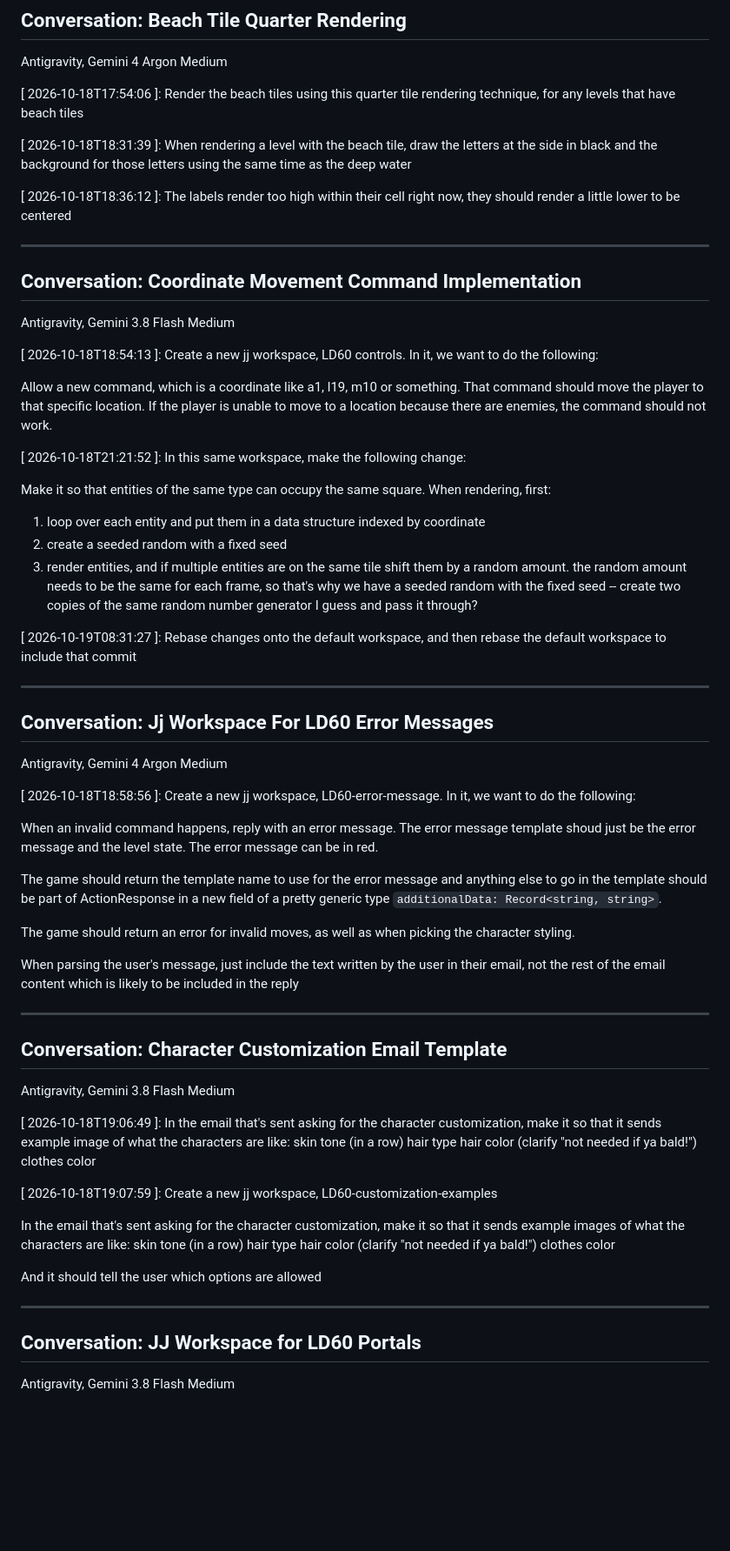
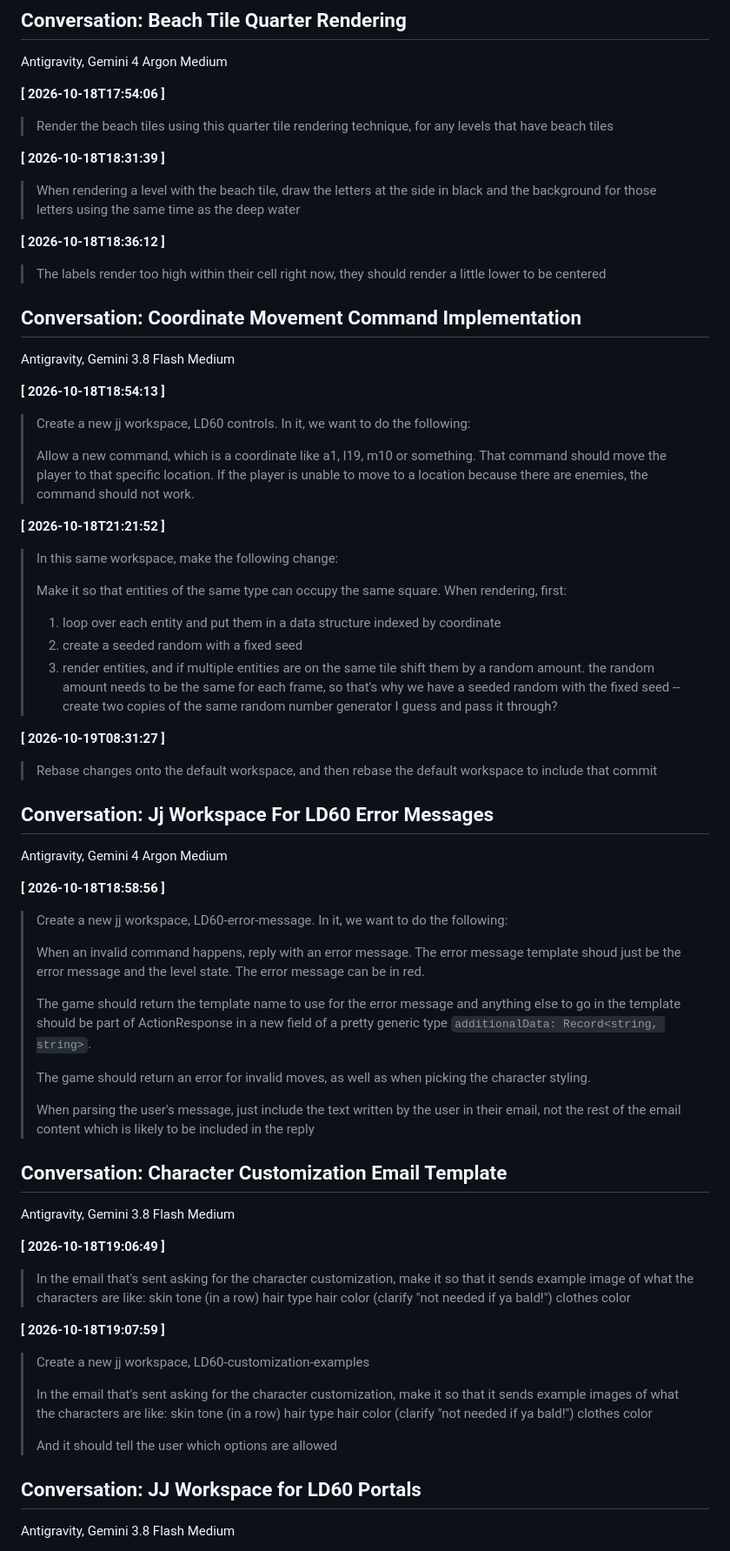
Before and after one commit to Jezzamonn/emailrpg, a Markdown page: prompts/prompts.md, the part around one of its changes. Shown at 87% size. Rendered like a GitHub page; blank space fills up the shorter version.

Commit message:
Format prompts with bold timestamps and blockquotes, remove horizontal rules

```diff
--- a/prompts/prompts.md
+++ b/prompts/prompts.md
@@ -321,71 +335,72 @@ Antigravity, Gemini 4 Argon Medium
 
 Antigravity, Gemini 4 Argon Medium
 
-[ 2026-10-18T17:54:06 ]: Render the beach tiles using this quarter tile rendering technique, for any levels that have beach tiles
+**[ 2026-10-18T17:54:06 ]**
+> Render the beach tiles using this quarter tile rendering technique, for any levels that have beach tiles
 
-[ 2026-10-18T18:31:39 ]: When rendering a level with the beach tile,  draw the letters at the side in black and the background for those letters using the same time as the deep water
+**[ 2026-10-18T18:31:39 ]**
+> When rendering a level with the beach tile,  draw the letters at the side in black and the background for those letters using the same time as the deep water
 
-[ 2026-10-18T18:36:12 ]: The labels render too high within their cell right now, they should render a little lower to be centered
-
----
+**[ 2026-10-18T18:36:12 ]**
+> The labels render too high within their cell right now, they should render a little lower to be centered
 
 ## Conversation: Coordinate Movement Command Implementation
 
 Antigravity, Gemini 3.8 Flash Medium
 
-[ 2026-10-18T18:54:13 ]: Create a new jj workspace, LD60 controls. In it, we want to do the following:
+**[ 2026-10-18T18:54:13 ]**
+> Create a new jj workspace, LD60 controls. In it, we want to do the following:
+>
+> Allow a new command, which is a coordinate like a1, l19, m10 or something. That command should move the player to that specific location. If the player is unable to move to a location because there are enemies, the command should not work.
 
-Allow a new command, which is a coordinate like a1, l19, m10 or something. That command should move the player to that specific location. If the player is unable to move to a location because there are enemies, the command should not work.
+**[ 2026-10-18T21:21:52 ]**
+> In this same workspace, make the following change:
+>
+> Make it so that entities of the same type can occupy the same square. When rendering, first:
+>
+> 1. loop over each entity and put them in a data structure indexed by coordinate
+> 2. create a seeded random with a fixed seed
+> 3. render entities, and if multiple entities are on the same tile shift them by a random amount. the random amount needs to be the same for each frame, so that's why we have a seeded random with the fixed seed -- create two copies of the same random number generator I guess and pass it through?
 
-[ 2026-10-18T21:21:52 ]: In this same workspace, make the following change:
-
-Make it so that entities of the same type can occupy the same square. When rendering, first:
-
-1. loop over each entity and put them in a data structure indexed by coordinate
-2. create a seeded random with a fixed seed
-3. render entities, and if multiple entities are on the same tile shift them by a random amount. the random amount needs to be the same for each frame, so that's why we have a seeded random with the fixed seed -- create two copies of the same random number generator I guess and pass it through?
-
-[ 2026-10-19T08:31:27 ]: Rebase changes onto the default workspace, and then rebase the default workspace to include that commit
-
----
+**[ 2026-10-19T08:31:27 ]**
+> Rebase changes onto the default workspace, and then rebase the default workspace to include that commit
 
 ## Conversation: Jj Workspace For LD60 Error Messages
 
 Antigravity, Gemini 4 Argon Medium
 
-[ 2026-10-18T18:58:56 ]: Create a new jj workspace, LD60-error-message. In it, we want to do the following:
-
-When an invalid command happens, reply with an error message. The error message template shoud just be the error message and the level state. The error message can be in red.
-
-The game should return the template name to use for the error message and anything else to go in the template should be part of ActionResponse in a new field of a pretty generic type `additionalData: Record<string, string>`.
-
-The game should return an error for invalid moves, as well as when picking the character styling.
-
-When parsing the user's message, just include the text written by the user in their email, not the rest of the email content which is likely to be included in the reply
-
----
+**[ 2026-10-18T18:58:56 ]**
+> Create a new jj workspace, LD60-error-message. In it, we want to do the following:
+>
+> When an invalid command happens, reply with an error message. The error message template shoud just be the error message and the level state. The error message can be in red.
+>
+> The game should return the template name to use for the error message and anything else to go in the template should be part of ActionResponse in a new field of a pretty generic type `additionalData: Record<string, string>`.
+>
+> The game should return an error for invalid moves, as well as when picking the character styling.
+>
+> When parsing the user's message, just include the text written by the user in their email, not the rest of the email content which is likely to be included in the reply
 
 ## Conversation: Character Customization Email Template
 
 Antigravity, Gemini 3.8 Flash Medium
 
-[ 2026-10-18T19:06:49 ]: In the email that's sent asking for the character customization, make it so that it sends example image of what the characters are like:
-skin tone (in a row)
-hair type
-hair color (clarify "not needed if ya bald!")
-clothes color
+**[ 2026-10-18T19:06:49 ]**
+> In the email that's sent asking for the character customization, make it so that it sends example image of what the characters are like:
+> skin tone (in a row)
+> hair type
+> hair color (clarify "not needed if ya bald!")
+> clothes color
 
-[ 2026-10-18T19:07:59 ]: Create a new jj workspace, LD60-customization-examples
-
-In the email that's sent asking for the character customization, make it so that it sends example images of what the characters are like:
-skin tone (in a row)
-hair type
-hair color (clarify "not needed if ya bald!")
-clothes color
-
-And it should tell the user which options are allowed
-
----
+**[ 2026-10-18T19:07:59 ]**
+> Create a new jj workspace, LD60-customization-examples
+>
+> In the email that's sent asking for the character customization, make it so that it sends example images of what the characters are like:
+> skin tone (in a row)
+> hair type
+> hair color (clarify "not needed if ya bald!")
+> clothes color
+>
+> And it should tell the user which options are allowed
 
 ## Conversation: JJ Workspace for LD60 Portals
 
```
Also changed, not shown: other parts of prompts/prompts.md (+332 -319 lines).
